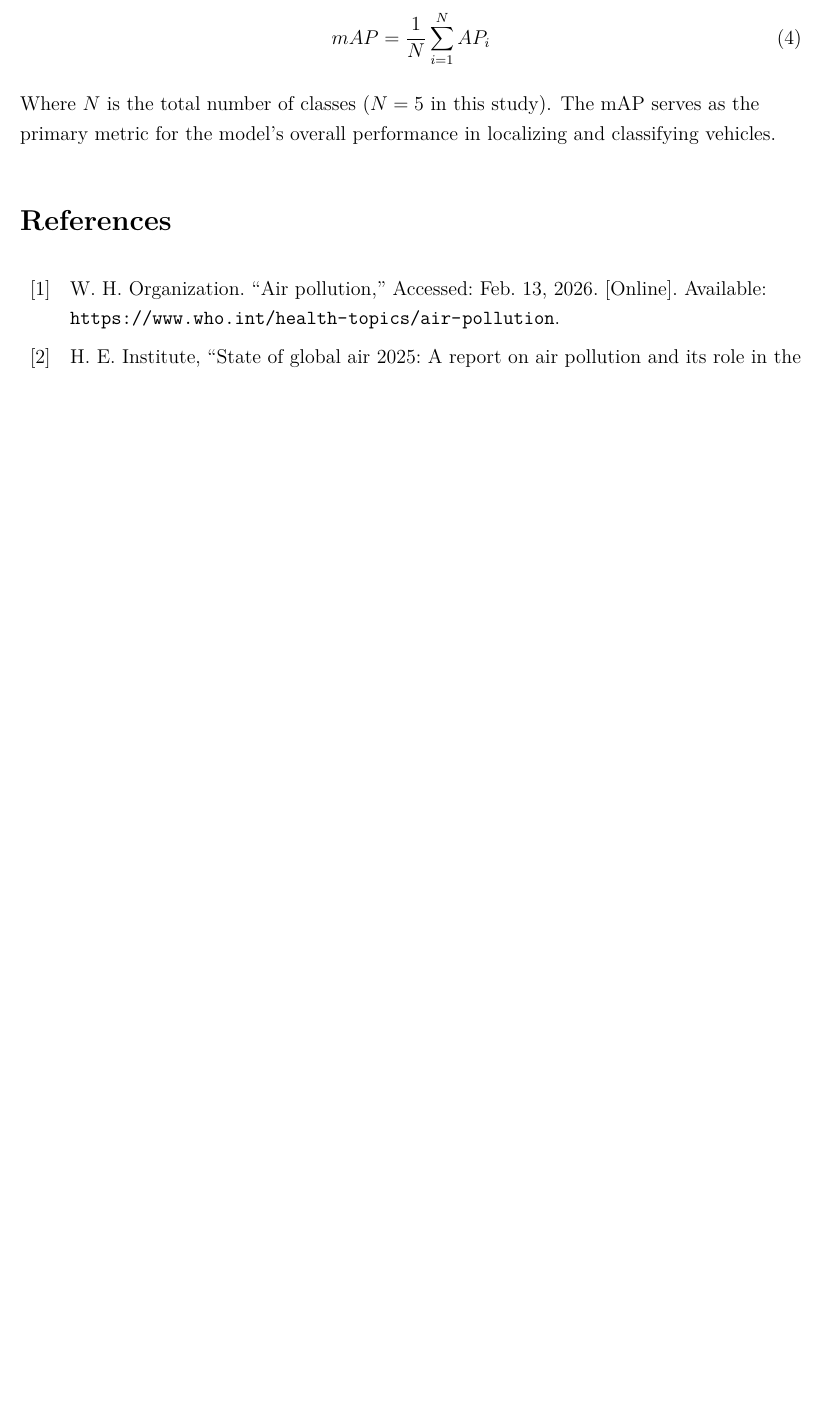
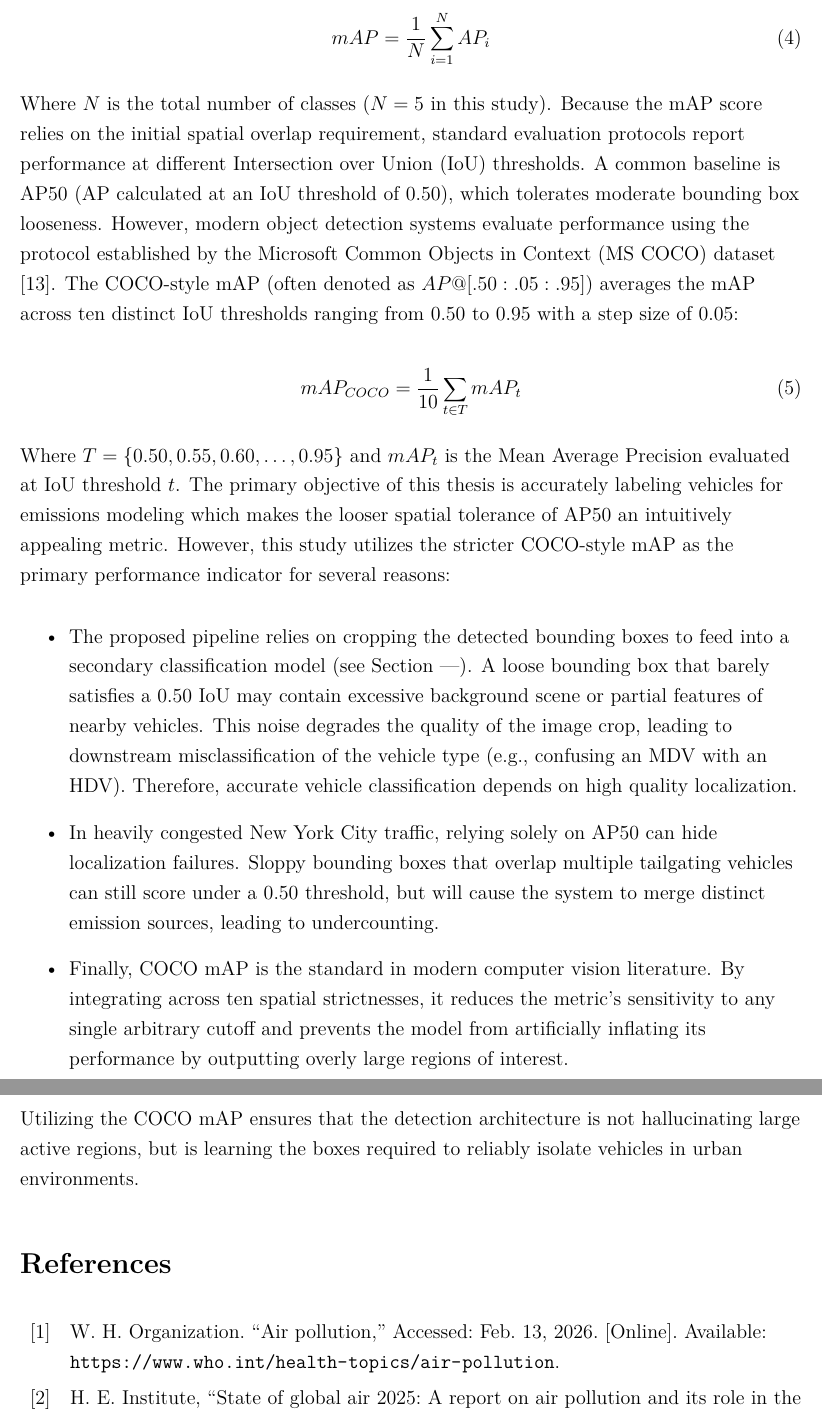
Before and after one commit to Aidan4478D/masters, a LaTeX paper (report/src/main.tex, which reads report/src/chapters/methodology.tex): part of page 16 of 17 before the commit and two parts of pages 16 and 17 of 18 after it, the two joined at a grey line, cut so that both start at the same text, the shorter picture padded with empty space. Compiled offline with pdfLaTeX.

Commit message:
Finished draft of methodology section (performance metrics)

```diff
--- a/report/src/chapters/methodology.tex
+++ b/report/src/chapters/methodology.tex
@@ -180,6 +180,47 @@ Two-Wheeler) are averaged to produce the Mean Average Precision (mAP):
 mAP = \frac{1}{N} \sum_{i=1}^{N} AP_i
 \end{equation}
 
-Where $N$ is the total number of classes ($N=5$ in this study). The mAP serves
-as the primary metric for the model's overall performance in localizing and
-classifying vehicles.
+Where $N$ is the total number of classes ($N=5$ in this study).
+Because the mAP score relies on the initial spatial overlap requirement, standard
+evaluation protocols report performance at different Intersection over Union (IoU)
+thresholds. A common baseline is AP50 (AP calculated at an IoU threshold of 0.50), which
+tolerates moderate bounding box looseness. However, modern object detection systems
+evaluate performance using the protocol established by the Microsoft Common
+Objects in Context (MS COCO) dataset \cite{lin_microsoft_2015}. The COCO-style mAP (often denoted
+as $AP@[.50:.05:.95]$) averages the mAP across ten distinct IoU thresholds ranging
+from 0.50 to 0.95 with a step size of 0.05:
+
+\begin{equation}
+mAP_{COCO} = \frac{1}{10} \sum_{t \in T}mAP_t
+\end{equation}
+
+Where $T = \{0.50, 0.55, 0.60, \dots, 0.95\}$ and $mAP_t$ is the Mean Average
+Precision evaluated at IoU threshold $t$. The primary objective of this thesis
+is accurately labeling vehicles for emissions modeling which makes the looser
+spatial tolerance of AP50 an intuitively appealing metric. However, this study
+utilizes the stricter COCO-style mAP as the primary performance indicator for
+several reasons:
+\begin{itemize}
+    \item The proposed pipeline relies on cropping the detected bounding boxes
+    to feed into a secondary classification model (see Section —). A loose
+    bounding box that barely satisfies a 0.50 IoU may contain excessive background
+    scene or partial features of nearby vehicles. This noise degrades the quality
+    of the image crop, leading to downstream misclassification of the vehicle
+    type (e.g., confusing an MDV with an HDV). Therefore, accurate vehicle
+    classification depends on high quality localization.
+
+    \item In heavily congested New York City traffic, relying solely on AP50 can
+    hide localization failures. Sloppy bounding boxes that overlap multiple
+    tailgating vehicles can still score under a 0.50 threshold, but will cause
+    the system to merge distinct emission sources, leading to undercounting.
+
+    \item Finally, COCO mAP is the standard in modern computer vision literature.
+    By integrating across ten spatial strictnesses, it reduces the metric's
+    sensitivity to any single arbitrary cutoff and prevents the model from
+    artificially inflating its performance by outputting overly large regions
+    of interest.
+\end{itemize}
+
+Utilizing the COCO mAP ensures that the detection architecture is not hallucinating
+large active regions, but is learning the boxes required to reliably isolate
+vehicles in urban environments.
```
Also changed, not shown: report/src/references.bib (+16 -0 lines), 10 other files.
